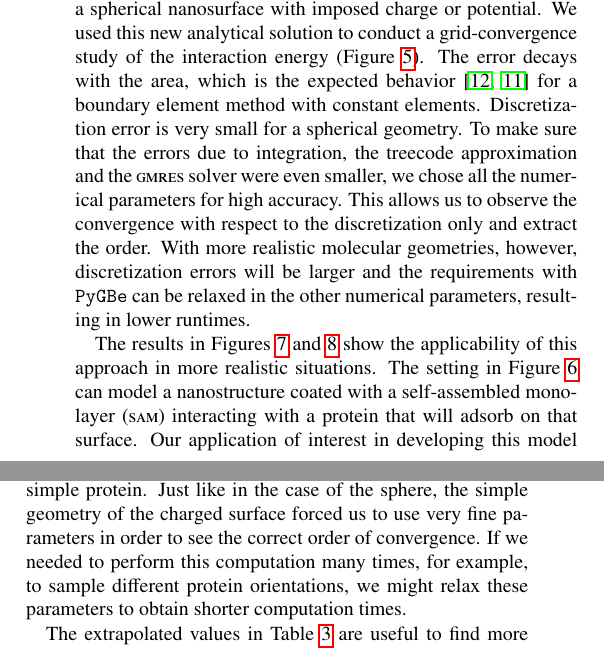
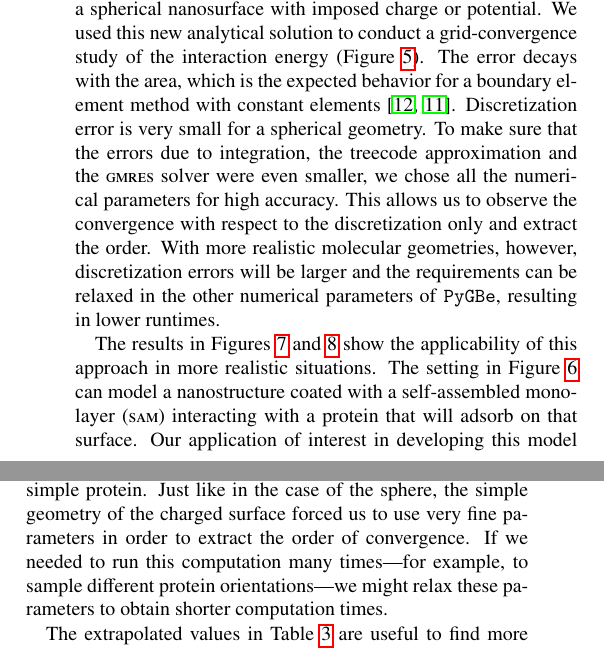
Before and after one commit to barbagroup/pygbe-papers, a LaTeX paper (pygbe2-CPC/CooperBarba2014.tex, which reads pygbe2-CPC/discussion.tex): two parts of the columns of page 9 of 11, joined at a grey line, cut so that both start at the same text. Compiled offline with pdfLaTeX.

Commit message:
tighten text of Discussion section

```diff
--- a/pygbe2-CPC/discussion.tex
+++ b/pygbe2-CPC/discussion.tex
@@ -3,14 +3,14 @@
 %\subsection{Verification with analytical solution} \label{sec:disc_analytical}
 In order to study the interaction of proteins and charged surfaces, we extended \pygbe to account for surfaces with prescribed charge or potential. Unfortunately, there was no analytical solution available in the literature to compare and verify \pygbe's extension.
 Section \ref{sec:analytical_solution} derives a closed-form expression for a spherical molecule with a centered charge interacting with a spherical nanosurface with imposed charge or potential.
-We used this new analytical solution to conduct a grid-convergence study of the interaction energy (Figure \ref{fig:error_sphere}). The error decays with the area, which is the expected behavior \cite{CooperBardhanBarba2013, CooperBarba-share154331} for a boundary element method with constant elements.
-Discretization error is very small for a spherical geometry. To make sure that the errors due to integration, the treecode approximation and the \textsc{gmres} solver were even smaller, we chose all the numerical parameters for high accuracy. This allows us to observe the convergence with respect to the discretization only and extract the order. With more realistic molecular geometries, however, discretization errors will be larger and the requirements with \pygbe can be relaxed in the other numerical parameters, resulting in lower runtimes.
+We used this new analytical solution to conduct a grid-convergence study of the interaction energy (Figure \ref{fig:error_sphere}). The error decays with the area, which is the expected behavior for a boundary element method with constant elements \cite{CooperBardhanBarba2013, CooperBarba-share154331}.
+Discretization error is very small for a spherical geometry. To make sure that the errors due to integration, the treecode approximation and the \textsc{gmres} solver were even smaller, we chose all the numerical parameters for high accuracy. This allows us to observe the convergence with respect to the discretization only and extract the order. With more realistic molecular geometries, however, discretization errors will be larger and the requirements can be relaxed in the other numerical parameters of \pygbe, resulting in lower runtimes.
 
 %\subsection{Protein G B1 D4$^\prime$ near a charged surface} \label{sec:disc_1PGB}
 
 The results in Figures \ref{fig:convergence_1PGB_isolated} and \ref{fig:convergence_1PGB_sensor} show the applicability of this approach in more realistic situations. The setting in Figure \ref{fig:protein_surface} can model a nanostructure coated with a self-assembled monolayer (\sam) interacting with a protein that will adsorb on that surface. Our application of interest in developing this model is the field of biosensors, where it can assist design through studies of electrostatic adsorption affecting protein orientation near the biosensor. With antibody-based biosensors, orientation determines the accessibility of reaction sites and is critical for sensitivity. In a companion publication \cite{CooperBarba2015b}, we present the first studies of protein orientation near charged surfaces using our modeling framework.
 
-Figures \ref{fig:convergence_1PGB_isolated} and \ref{fig:convergence_1PGB_sensor} show the expected 1/N convergence with a simple protein. Just like in the case of the sphere, the simple geometry of the charged surface forced us to use very fine parameters in order to see the correct order of convergence. If we needed to perform this computation many times, for example, to sample different protein orientations, we might relax these parameters to obtain shorter computation times.
+Figures \ref{fig:convergence_1PGB_isolated} and \ref{fig:convergence_1PGB_sensor} show the expected 1/N convergence with a simple protein. Just like in the case of the sphere, the simple geometry of the charged surface forced us to use very fine parameters in order to extract the order of convergence. If we needed to run this computation many times---for example, to sample different protein orientations---we might relax these parameters to obtain shorter computation times.
 
 The extrapolated values in Table \ref{table:extraPGB} are useful to find more relaxed parameters that still give acceptable results. For example, using a mesh density of 2 elements per square Angstrom on the charged surface and 4 elements per square Angstrom on the protein, and the parameters detailed in Table \ref{table:params3}, we get the results in Table \ref{table:relaxPGB}. These results are less than 2\% away from those in Table \ref{table:extraPGB}, and each run takes less than one minute. Moreover, using the energy values from Table \ref{table:relaxPGB}, the interaction free energy is $-7.61$ [kcal/mol], which is very close to the extrapolated case ($-7.6$ [kcal/mol]).
 
```
